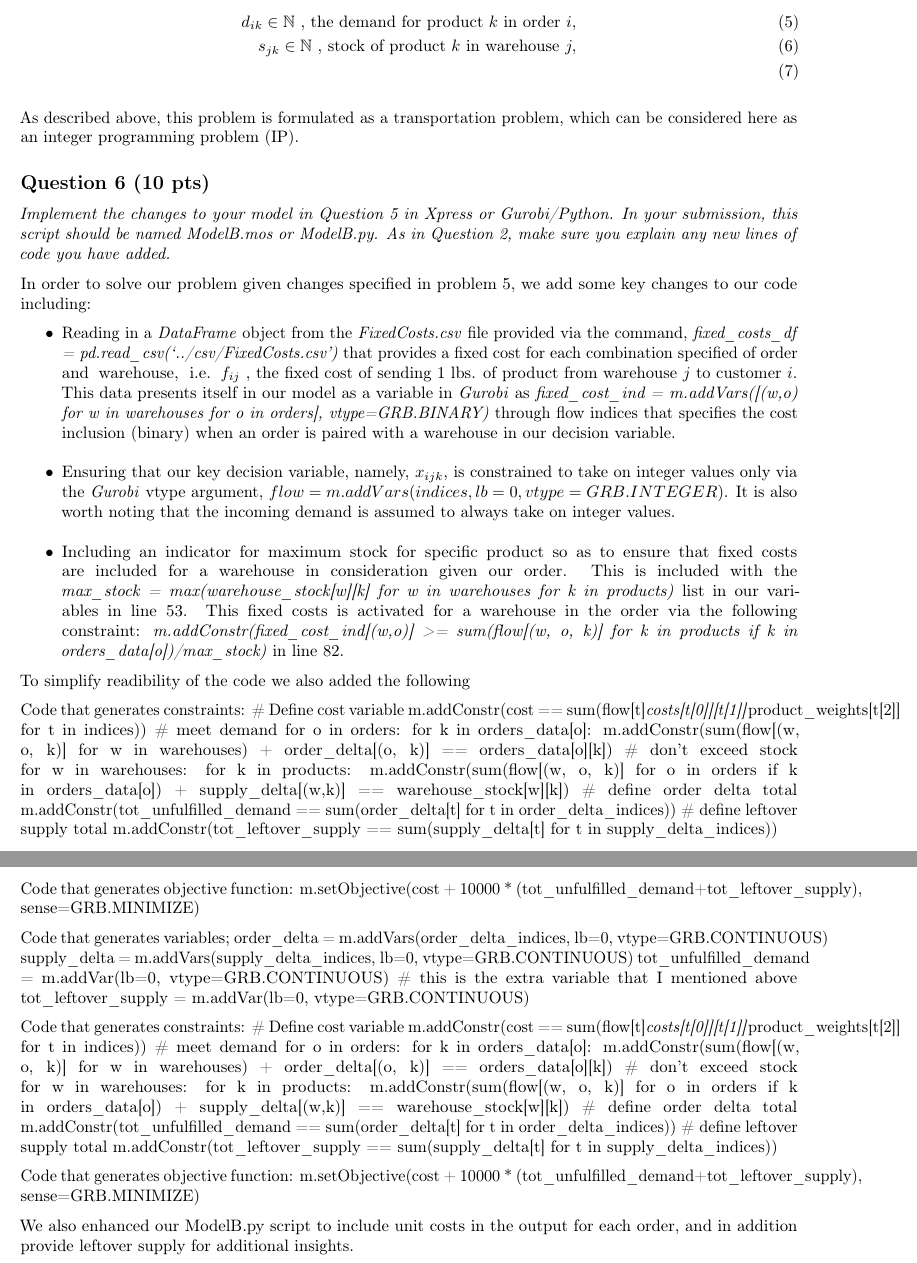
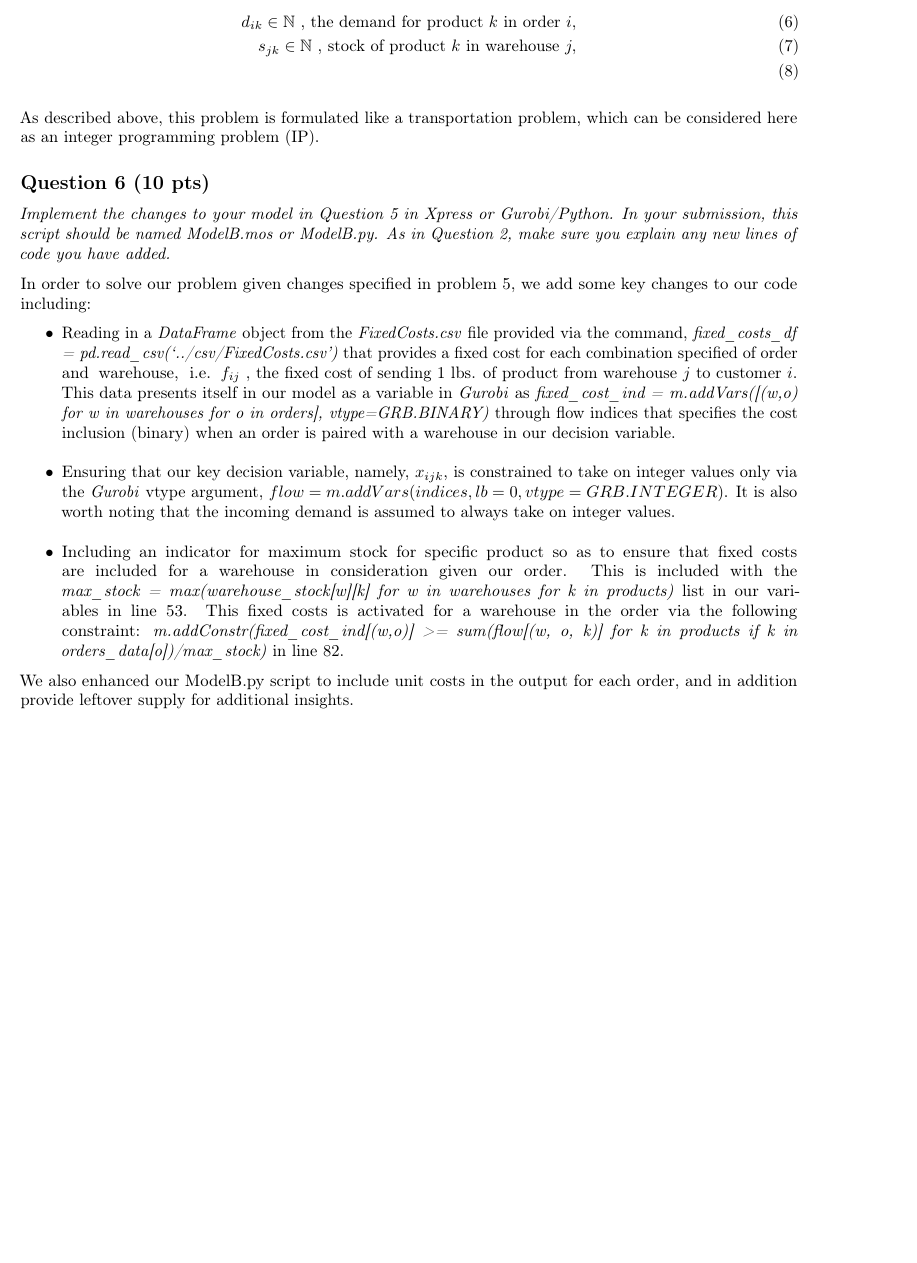
Before and after one commit to pewilliams/isye6669-f20-t7, an R Markdown document (report/Team 7 Part B Report - ISyE 6669 - F20.Rmd): two parts of pages 2 and 3 of 8 before the commit and part of page 2 of 7 after it, the two joined at a grey line, cut so that both start at the same text, the shorter picture padded with empty space. Rendered offline with R 4.5, knitr and Pandoc, then LaTeX, with nearby package versions.

Commit message:
part b connor edits

```diff
--- a/report/Team 7 Part B Report - ISyE 6669 - F20.Rmd
+++ b/report/Team 7 Part B Report - ISyE 6669 - F20.Rmd
@@ -70,7 +76,7 @@ d_{ik} \in \mathbb{N} \text{ , the demand for product } k \text{ in order } i,
 s_{jk} \in \mathbb{N} \text{ , stock of product } k \text{ in warehouse } j,  \\
 \end{flalign}
 
-As described above, this problem is formulated as a transportation problem, which can be considered here as an integer programming problem (IP).
+As described above, this problem is formulated like a transportation problem, which can be considered here as an integer programming problem (IP).
 
 ## Question 6 (10 pts)
 
@@ -81,66 +87,6 @@ In order to solve our problem given changes specified in problem 5, we add some
 + Reading in a *DataFrame* object from the *FixedCosts.csv* file provided via the command, *fixed_costs_df = pd.read_csv('../csv/FixedCosts.csv')* that provides a fixed cost for each combination specified of order and warehouse, i.e. $f_{ij} \text{ , the fixed cost of sending 1 lbs. of product from warehouse } j \text{ to customer } i.$ This data presents itself in our model as a variable in *Gurobi* as *fixed_cost_ind = m.addVars([(w,o) for w in warehouses for o in orders], vtype=GRB.BINARY)* through flow indices that specifies the cost inclusion (binary) when an order is paired with a warehouse in our decision variable.
 + Ensuring that our key decision variable, namely, $x_{ijk}$, is constrained to take on integer values only via the *Gurobi* vtype argument, $flow = m.addVars(indices, lb=0, vtype=GRB.INTEGER)$. It is also worth noting that the incoming demand is assumed to always take on integer values.
 + Including an indicator for maximum stock for specific product so as to ensure that fixed costs are included for a warehouse in consideration given our order. This is included with the *max_stock = max(warehouse_stock[w][k] for w in warehouses for k in products)* list in our variables in line 53. This fixed costs is activated for a warehouse in the order via the following constraint: *m.addConstr(fixed_cost_ind[(w,o)] >= sum(flow[(w, o, k)] for k in products if k in orders_data[o])/max_stock)* in line 82.
-
-To simplify readibility of the code we also added the following
-
-
-
-
-
-Code that generates constraints:
-# Define cost variable
-m.addConstr(cost == sum(flow[t]*costs[t[0]][t[1]]*product_weights[t[2]] for t in indices))
-# meet demand
-for o in orders:
-    for k in orders_data[o]:
-        m.addConstr(sum(flow[(w, o, k)] for w in warehouses) + order_delta[(o, k)] == orders_data[o][k])
-# don't exceed stock
-for w in warehouses:
-    for k in products:
-        m.addConstr(sum(flow[(w, o, k)] for o in orders if k in orders_data[o]) + supply_delta[(w,k)]
-                            == warehouse_stock[w][k])
-# define order delta total
-m.addConstr(tot_unfulfilled_demand == sum(order_delta[t] for t in order_delta_indices))
-# define leftover supply total
-m.addConstr(tot_leftover_supply == sum(supply_delta[t] for t in supply_delta_indices))
-
-Code that generates objective function:
-m.setObjective(cost + 10000 * (tot_unfulfilled_demand+tot_leftover_supply), sense=GRB.MINIMIZE)
-
-
-
-
-Code that generates variables;
-order_delta = m.addVars(order_delta_indices, lb=0, vtype=GRB.CONTINUOUS)
-supply_delta = m.addVars(supply_delta_indices, lb=0, vtype=GRB.CONTINUOUS)
-tot_unfulfilled_demand = m.addVar(lb=0, vtype=GRB.CONTINUOUS)
-# this is the extra variable that I mentioned above
-tot_leftover_supply = m.addVar(lb=0, vtype=GRB.CONTINUOUS)
-
-
-
-
-Code that generates constraints:
-# Define cost variable
-m.addConstr(cost == sum(flow[t]*costs[t[0]][t[1]]*product_weights[t[2]] for t in indices))
-# meet demand
-for o in orders:
-    for k in orders_data[o]:
-        m.addConstr(sum(flow[(w, o, k)] for w in warehouses) + order_delta[(o, k)] == orders_data[o][k])
-# don't exceed stock
-for w in warehouses:
-    for k in products:
-        m.addConstr(sum(flow[(w, o, k)] for o in orders if k in orders_data[o]) + supply_delta[(w,k)]
-                            == warehouse_stock[w][k])
-# define order delta total
-m.addConstr(tot_unfulfilled_demand == sum(order_delta[t] for t in order_delta_indices))
-# define leftover supply total
-m.addConstr(tot_leftover_supply == sum(supply_delta[t] for t in supply_delta_indices))
-
-Code that generates objective function:
-m.setObjective(cost + 10000 * (tot_unfulfilled_demand+tot_leftover_supply), sense=GRB.MINIMIZE)
-
 
 We also enhanced our ModelB.py script to include unit costs in the output for each order, and in addition provide leftover supply for additional insights.
 
```
Also changed, not shown: report/Team-7-Part-B-Report---ISyE-6669---F20.pdf, report/Team 7 Part B Report - ISyE 6669 - F20.Rmd (8 more changed lines).
